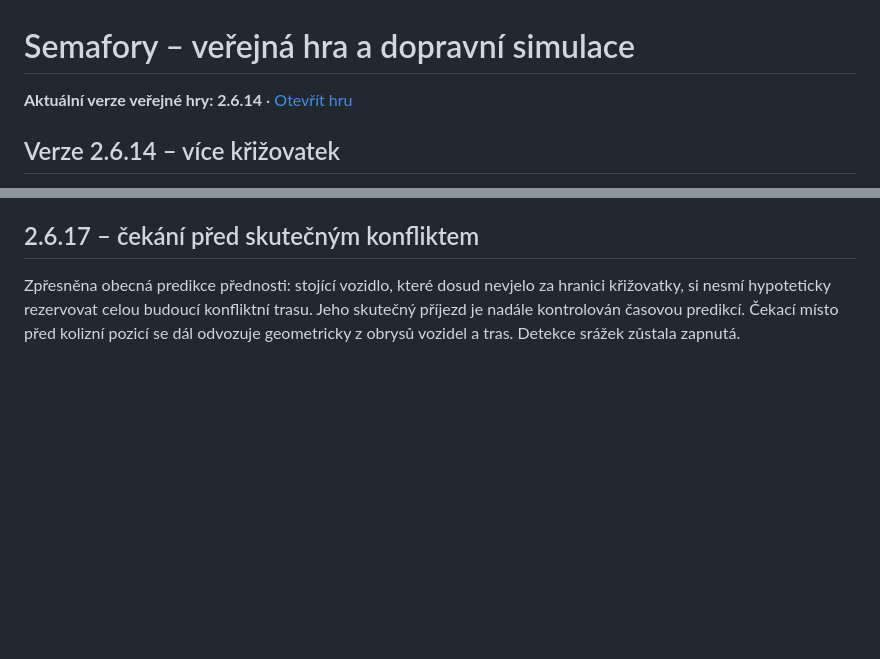
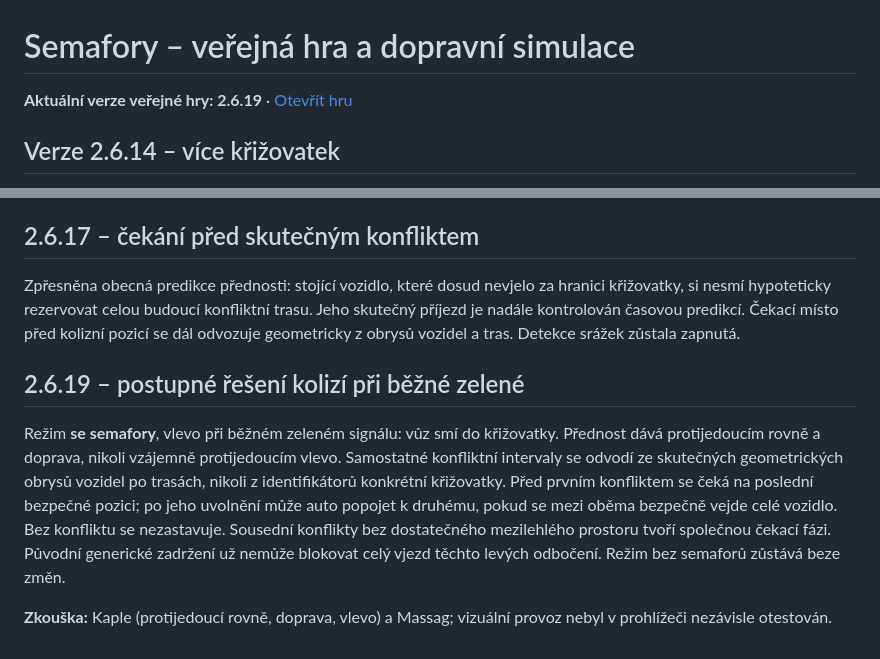
Before and after one commit to jhalasz/semafory, a Markdown page: HRA.md, 2 parts joined by grey strips. GitHub-like rendering; blank space fills up the shorter version.

Commit message:
Publish 2.6.19 and document staged yielding rules

```diff
--- a/HRA.md
+++ b/HRA.md
@@ -1,6 +1,6 @@
 # Semafory – veřejná hra a dopravní simulace
 
-**Aktuální verze veřejné hry: 2.6.14** · [Otevřít hru](https://jhalasz.github.io/semafory/hra.html)
+**Aktuální verze veřejné hry: 2.6.19** · [Otevřít hru](https://jhalasz.github.io/semafory/hra.html)
 
 ## Verze 2.6.14 – více křižovatek
 
@@ -145,3 +145,9 @@ Dva protijedoucí proudy, které oba odbočují vlevo, nemají vůči sobě vzá
 ## 2.6.17 – čekání před skutečným konfliktem
 
 Zpřesněna obecná predikce přednosti: stojící vozidlo, které dosud nevjelo za hranici křižovatky, si nesmí hypoteticky rezervovat celou budoucí konfliktní trasu. Jeho skutečný příjezd je nadále kontrolován časovou predikcí. Čekací místo před kolizní pozicí se dál odvozuje geometricky z obrysů vozidel a tras. Detekce srážek zůstala zapnutá.
+
+## 2.6.19 – postupné řešení kolizí při běžné zelené
+
+Režim **se semafory**, vlevo při běžném zeleném signálu: vůz smí do křižovatky. Přednost dává protijedoucím rovně a doprava, nikoli vzájemně protijedoucím vlevo. Samostatné konfliktní intervaly se odvodí ze skutečných geometrických obrysů vozidel po trasách, nikoli z identifikátorů konkrétní křižovatky. Před prvním konfliktem se čeká na poslední bezpečné pozici; po jeho uvolnění může auto popojet k druhému, pokud se mezi oběma bezpečně vejde celé vozidlo. Bez konfliktu se nezastavuje. Sousední konflikty bez dostatečného mezilehlého prostoru tvoří společnou čekací fázi. Původní generické zadržení už nemůže blokovat celý vjezd těchto levých odbočení. Režim bez semaforů zůstává beze změn.
+
+**Zkouška:** Kaple (protijedoucí rovně, doprava, vlevo) a Massag; vizuální provoz nebyl v prohlížeči nezávisle otestován.
```
